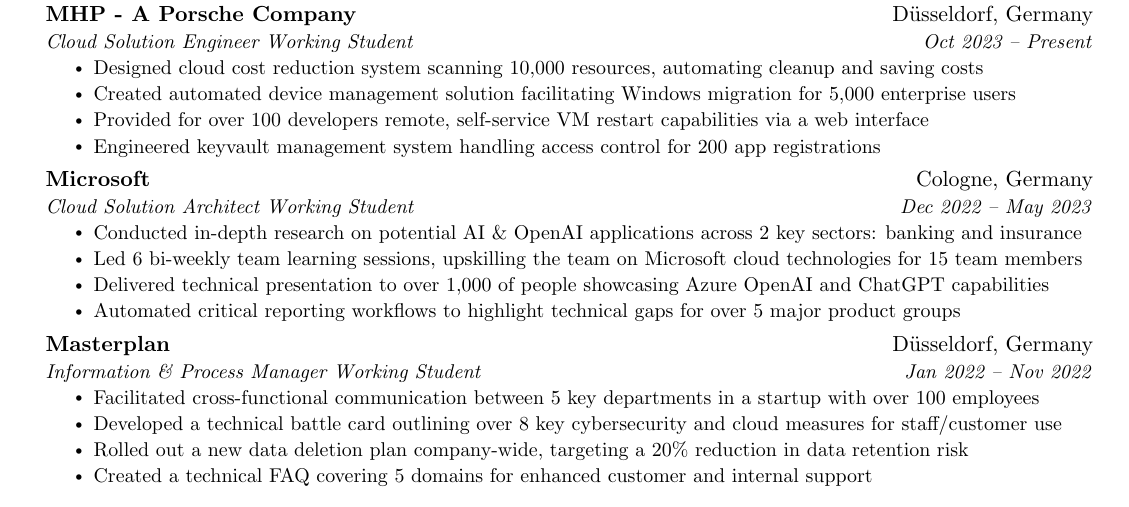
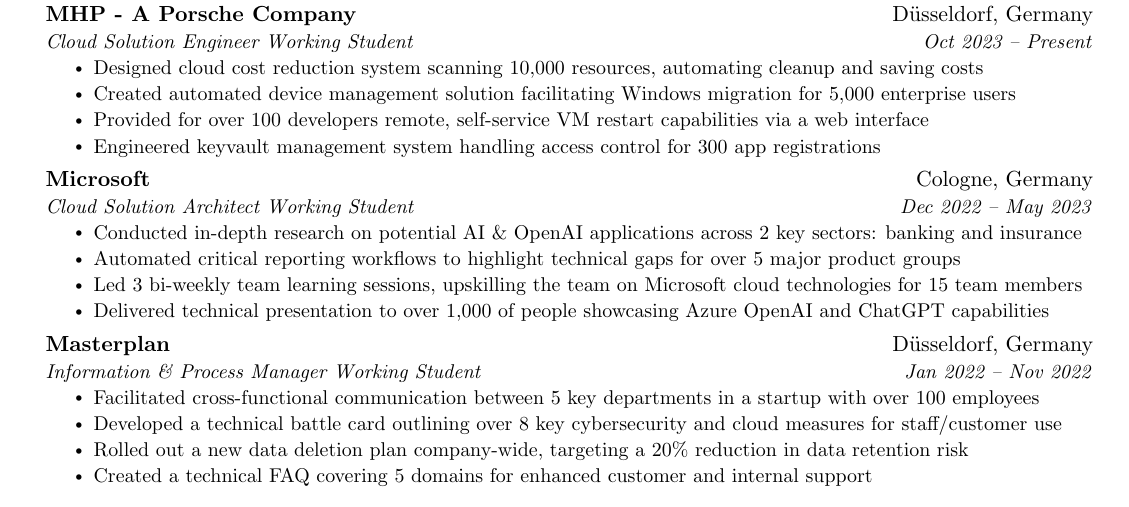
Before and after one commit to dawikowski/resume, a LaTeX CV (bakowski-resume.tex): part of the page, cut so that both start at the same text. Compiled offline with pdfLaTeX.

Commit message:
minor improvement

```diff
--- a/bakowski-resume.tex
+++ b/bakowski-resume.tex
@@ -115,7 +115,7 @@
         \resumeItem{Designed cloud cost reduction system scanning 10,000 resources, automating cleanup and saving costs}
         \resumeItem{Created automated device management solution facilitating Windows migration for 5,000 enterprise users}
         \resumeItem{Provided for over 100 developers remote, self-service VM restart capabilities via a web interface}
-        \resumeItem{Engineered keyvault management system handling access control for 200 app registrations}
+        \resumeItem{Engineered keyvault management system handling access control for 300 app registrations}
       \resumeItemListEnd
 
     \resumeSubheading
@@ -123,9 +123,9 @@
       {Cloud Solution Architect Working Student}{Dec 2022 -- May 2023}
       \resumeItemListStart
         \resumeItem{Conducted in-depth research on potential AI \& OpenAI applications across 2 key sectors: banking and insurance}
-        \resumeItem{Led 6 bi-weekly team learning sessions, upskilling the team on Microsoft cloud technologies for 15 team members}
+        \resumeItem{Automated critical reporting workflows to highlight technical gaps for over 5 major product groups}
+        \resumeItem{Led 3 bi-weekly team learning sessions, upskilling the team on Microsoft cloud technologies for 15 team members}
         \resumeItem{Delivered technical presentation to over 1,000 of people showcasing Azure OpenAI and ChatGPT capabilities}
-        \resumeItem{Automated critical reporting workflows to highlight technical gaps for over 5 major product groups}
     \resumeItemListEnd
 
     \resumeSubheading
```
